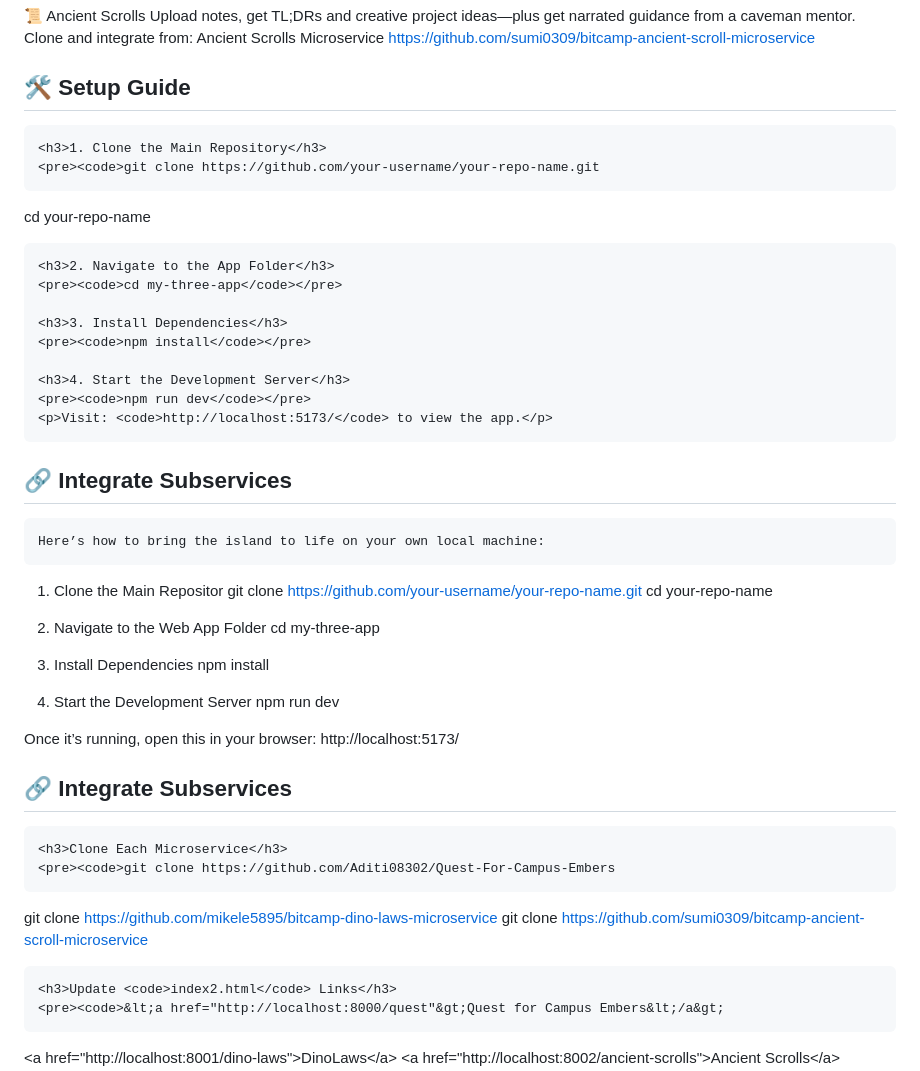
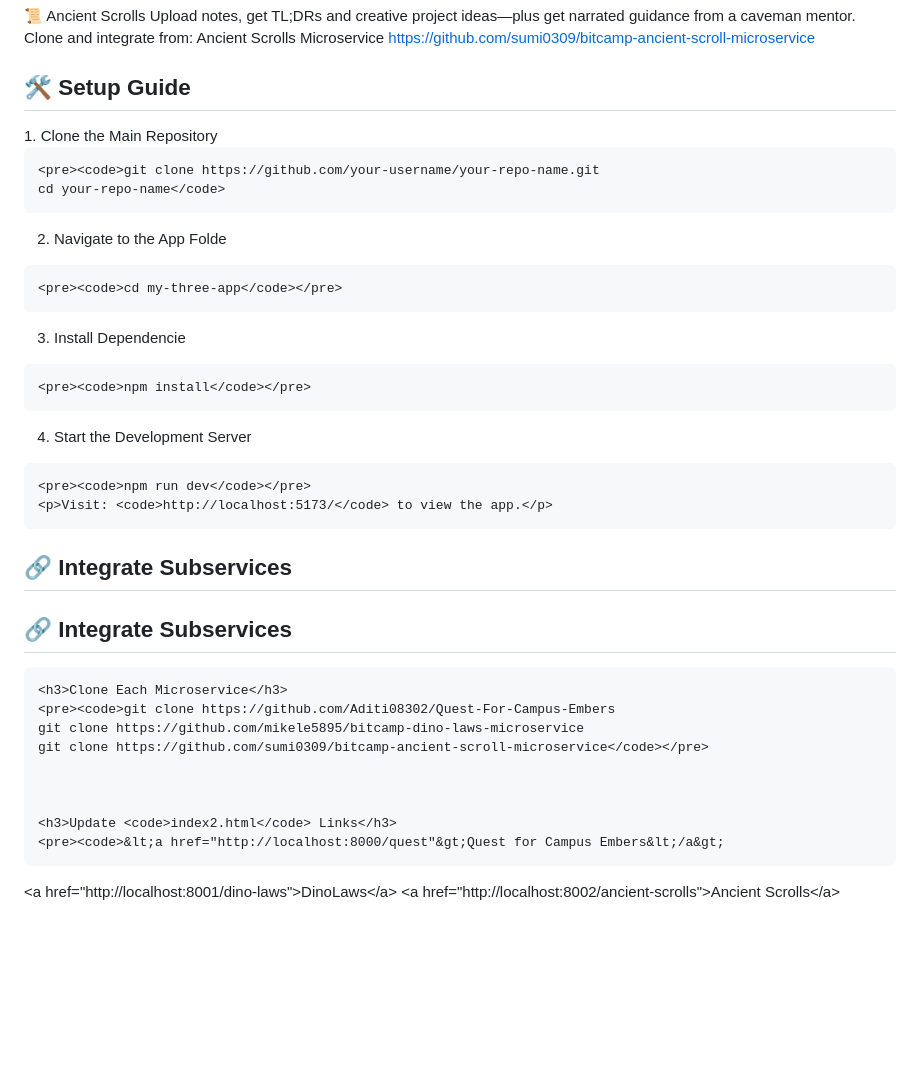
Before and after one commit to shreya222mishra/bitcamp-MLH, a Markdown page: README.md, the part around the change. GitHub-like rendering; blank space fills up the shorter version.

```diff
--- a/README.md
+++ b/README.md
@@ -25,18 +25,19 @@ Clone and integrate from: Ancient Scrolls Microservice https://github.com/sumi03
 
   <div class="section">
     <h2>🛠 Setup Guide</h2>
+    1. Clone the Main Repository
 
-    <h3>1. Clone the Main Repository</h3>
     <pre><code>git clone https://github.com/your-username/your-repo-name.git
-cd your-repo-name</code></pre>
+    cd your-repo-name</code>
+  2. Navigate to the App Folde
 
-    <h3>2. Navigate to the App Folder</h3>
+
     <pre><code>cd my-three-app</code></pre>
+  3. Install Dependencie
 
-    <h3>3. Install Dependencies</h3>
     <pre><code>npm install</code></pre>
+  4. Start the Development Server
 
-    <h3>4. Start the Development Server</h3>
     <pre><code>npm run dev</code></pre>
     <p>Visit: <code>http://localhost:5173/</code> to view the app.</p>
   </div>
@@ -44,32 +45,16 @@ cd your-repo-name</code></pre>
   <div class="section">
     <h2>🔗 Integrate Subservices</h2>
 
-    Here’s how to bring the island to life on your own local machine:
-
-1. Clone the Main Repositor
-git clone https://github.com/your-username/your-repo-name.git
-cd your-repo-name
-
-3. Navigate to the Web App Folder
-cd my-three-app
-
-4. Install Dependencies
-npm install
-
-6. Start the Development Server
-npm run dev
-
-Once it’s running, open this in your browser:
-http://localhost:5173/
-
   </div>
 <div class="section">
     <h2>🔗 Integrate Subservices</h2>
 
     <h3>Clone Each Microservice</h3>
     <pre><code>git clone https://github.com/Aditi08302/Quest-For-Campus-Embers
-git clone https://github.com/mikele5895/bitcamp-dino-laws-microservice
-git clone https://github.com/sumi0309/bitcamp-ancient-scroll-microservice</code></pre>
+    git clone https://github.com/mikele5895/bitcamp-dino-laws-microservice
+    git clone https://github.com/sumi0309/bitcamp-ancient-scroll-microservice</code></pre>
+
+
 
     <h3>Update <code>index2.html</code> Links</h3>
     <pre><code>&lt;a href="http://localhost:8000/quest"&gt;Quest for Campus Embers&lt;/a&gt;
```
